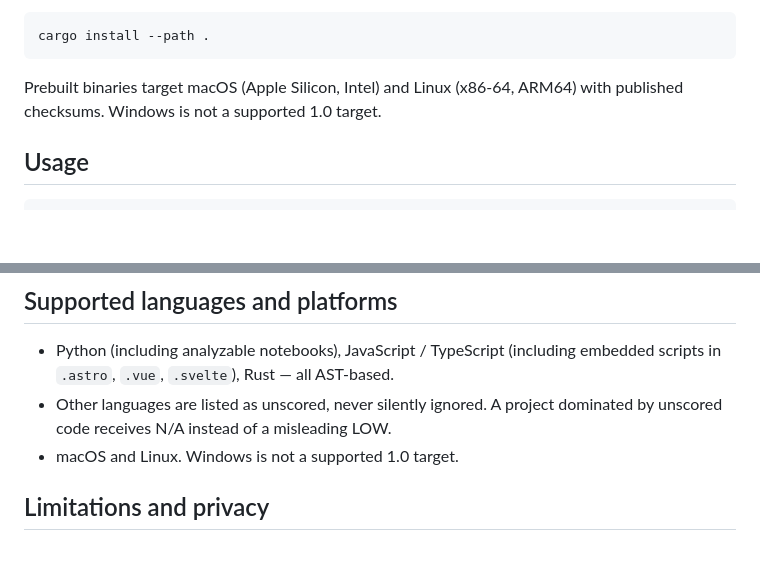
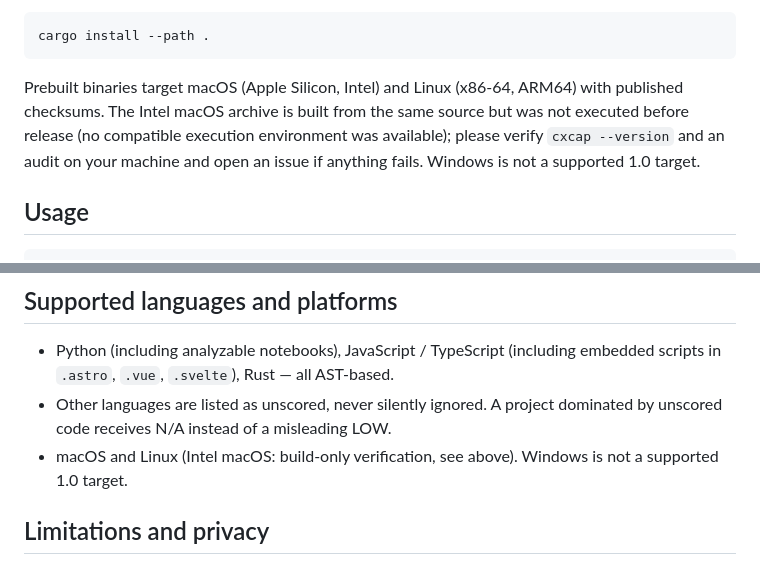
Before and after one commit to moonlettai/cxcap, a Markdown page: README.md, 2 parts joined by grey strips. Drawn GitHub-style; blank space fills up the shorter version.

Commit message:
Disclose Intel macOS as build-only verification (owner decision)
No compatible execution environment was available pre-release;
the archive ships built from the same source with an explicit
verify-and-report request. Fully executed: macOS ARM64, Linux
x86-64/ARM64.

````diff
--- a/README.md
+++ b/README.md
@@ -112,8 +112,11 @@ cargo install --path .
 ```
 
 Prebuilt binaries target macOS (Apple Silicon, Intel) and Linux
-(x86-64, ARM64) with published checksums. Windows is not a supported
-1.0 target.
+(x86-64, ARM64) with published checksums. The Intel macOS archive is
+built from the same source but was not executed before release (no
+compatible execution environment was available); please verify
+`cxcap --version` and an audit on your machine and open an issue if
+anything fails. Windows is not a supported 1.0 target.
 
 ## Usage
 
@@ -152,7 +155,8 @@ opted into it.
 - Other languages are listed as unscored, never silently ignored. A
   project dominated by unscored code receives N/A instead of a
   misleading LOW.
-- macOS and Linux. Windows is not a supported 1.0 target.
+- macOS and Linux (Intel macOS: build-only verification, see above).
+  Windows is not a supported 1.0 target.
 
 ## Limitations and privacy
 
````
